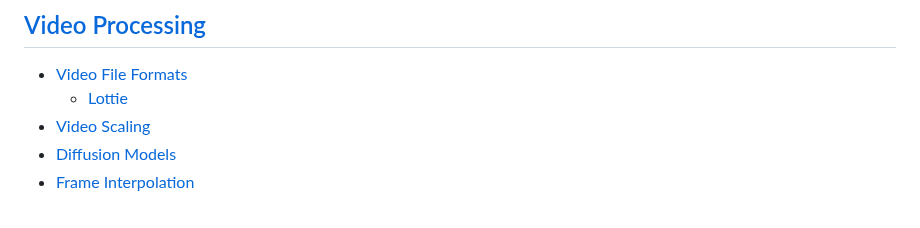
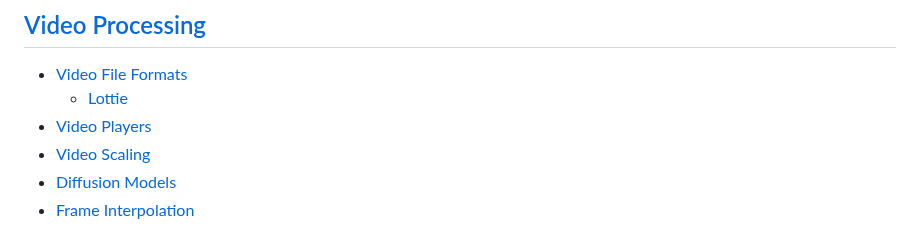
Before and after one commit to Chaoses-Ib/VisualComputing, a Markdown page: README.md, the part around the change. GitHub-like rendering.

Commit message:
Video: Players: Add

```diff
--- a/README.md
+++ b/README.md
@@ -29,6 +29,7 @@
 ## [Video Processing](Video/README.md)
 - [Video File Formats](Video/Formats/README.md)
   - [Lottie](Video/Formats/Lottie/README.md)
+- [Video Players](Video/Players/README.md)
 - [Video Scaling](Video/Scaling.md)
 - [Diffusion Models](Video/Diffusion/README.md)
 - [Frame Interpolation](Video/Frame%20Interpolation.md)
```
Also changed, not shown: Video/Players/README.md (added, +72 -0 lines).
